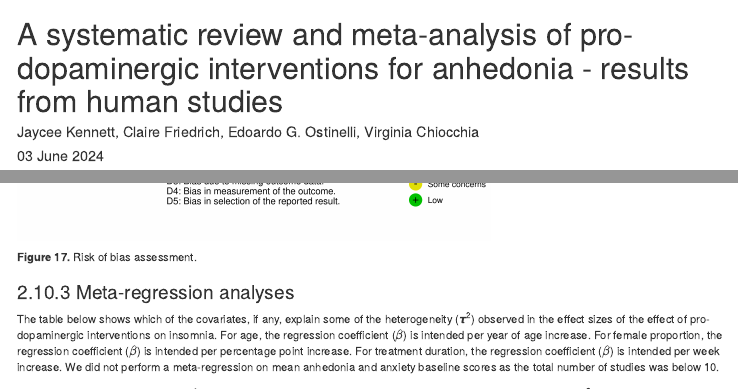
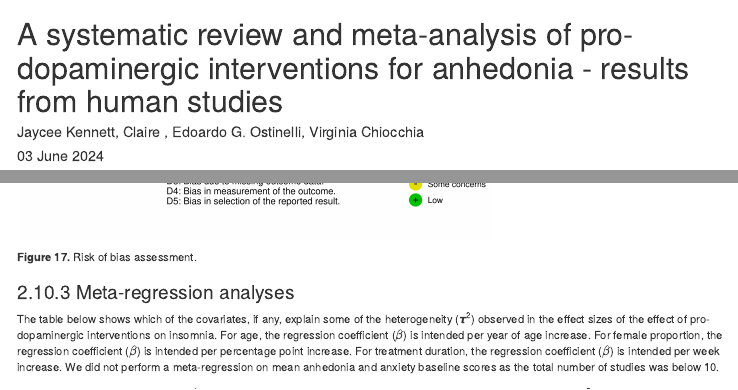
Before and after one commit to galenos-project/LSR1_anhedonia_H, an R Markdown document (LSR1_anhedonia_H.Rmd): the page in a window 1100 px wide, from its top, and a second part further down, joined at a grey line. Rendered offline with R 4.5, knitr and Pandoc, with nearby package versions; some code elsewhere in the file could not run offline.

Commit message:
name trial

```diff
--- a/LSR1_anhedonia_H.Rmd
+++ b/LSR1_anhedonia_H.Rmd
@@ -1,6 +1,6 @@
 ---
 title: "A systematic review and meta-analysis of pro-dopaminergic interventions for anhedonia - results from human studies"
-author: "Jaycee Kennett, Claire Friedrich, Edoardo G. Ostinelli, Virginia Chiocchia <span style='font-size: 15px'></style>"
+author: "Jaycee Kennett, Claire , Edoardo G. Ostinelli, Virginia Chiocchia <span style='font-size: 15px'></style>"
 output:
   html_document:
       toc: TRUE
```
